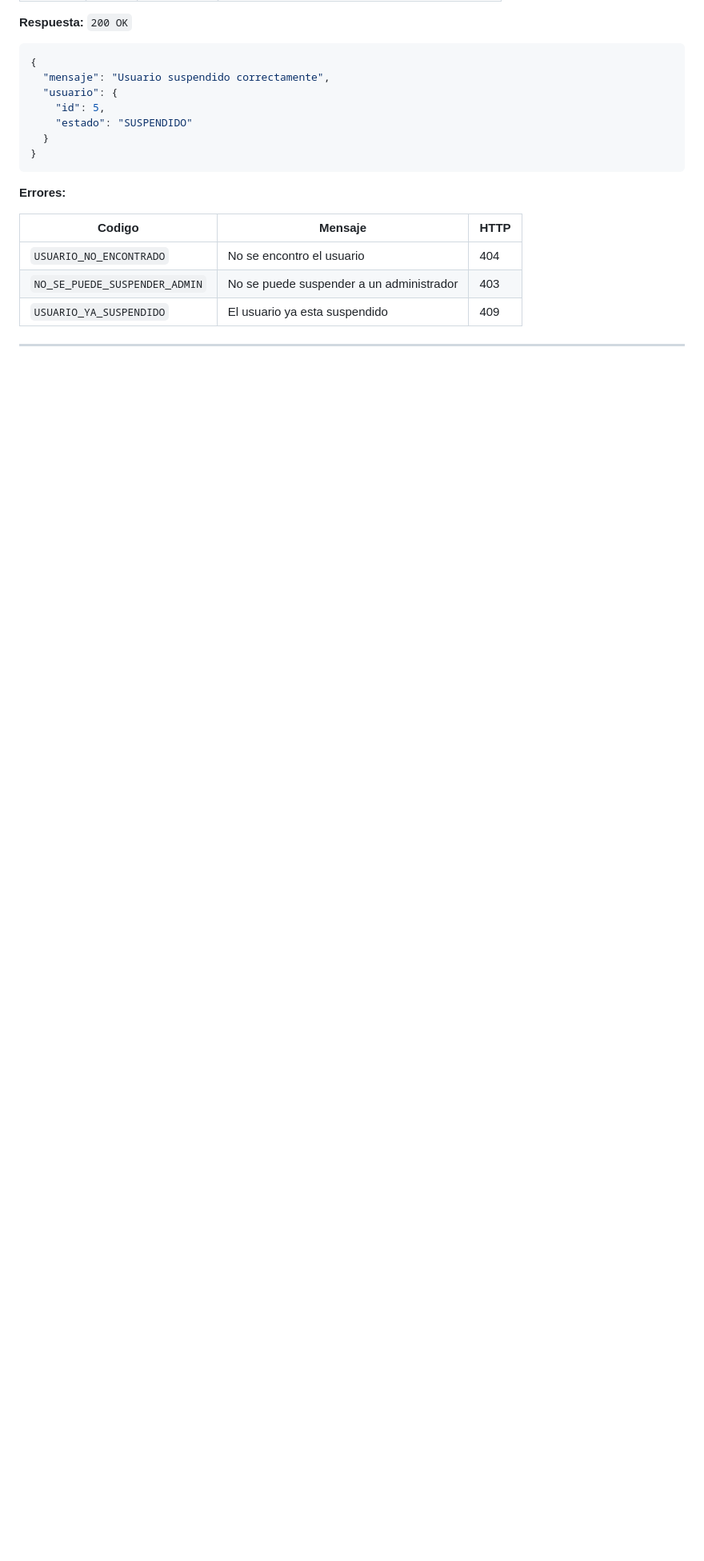
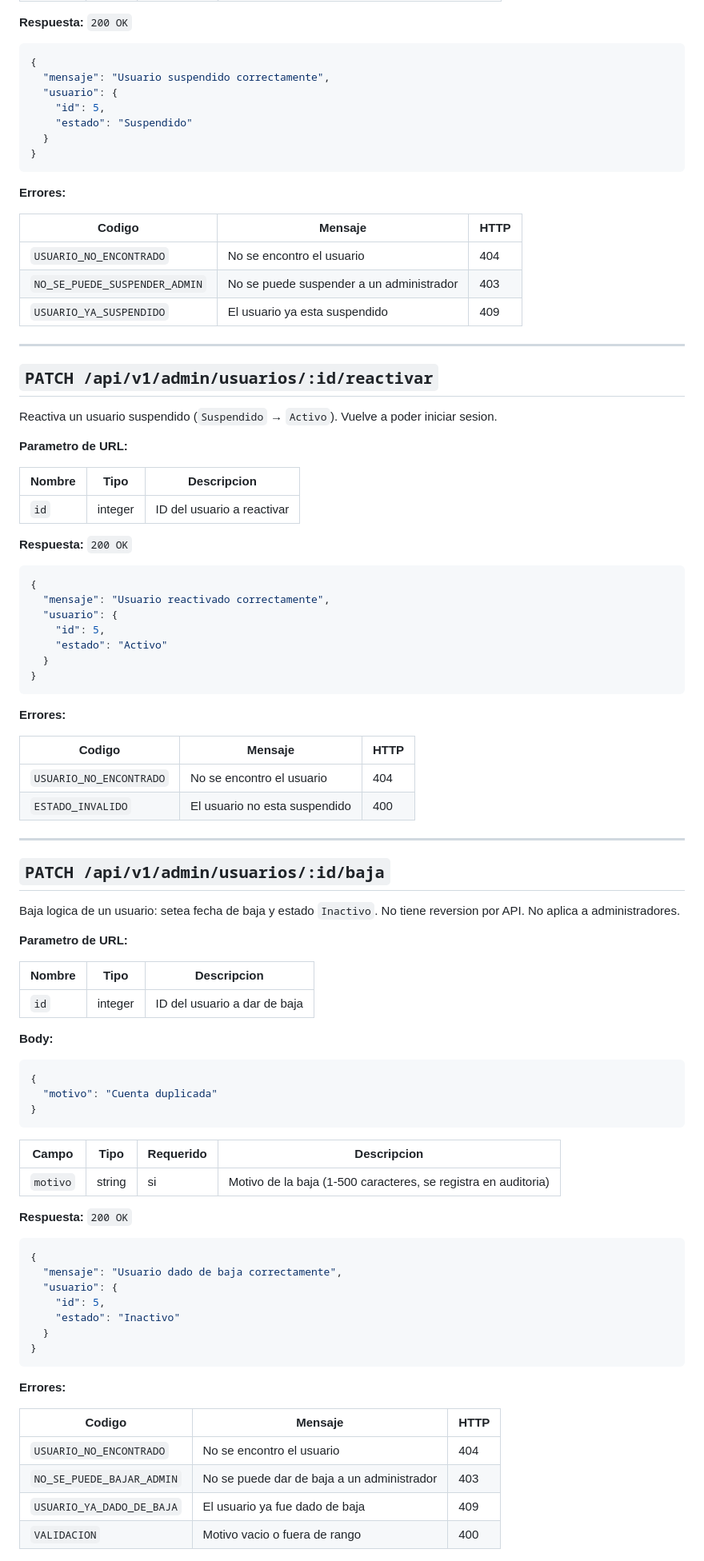
Before and after one commit to ncorrea-13/Pethood-frontend, a Markdown page: apps/web-admin/API.ADMIN.md, the part around one of its changes. Shown at 80% size. Drawn GitHub-style; blank space fills up the shorter version.

````diff
--- a/apps/web-admin/API.ADMIN.md
+++ b/apps/web-admin/API.ADMIN.md
@@ -300,7 +300,7 @@ Suspende un usuario (cambia estado a `SUSPENDIDO`). Un usuario suspendido no pue
   "mensaje": "Usuario suspendido correctamente",
   "usuario": {
     "id": 5,
-    "estado": "SUSPENDIDO"
+    "estado": "Suspendido"
   }
 }
 ```
@@ -315,3 +315,77 @@ Suspende un usuario (cambia estado a `SUSPENDIDO`). Un usuario suspendido no pue
 
 ---
 
+## `PATCH /api/v1/admin/usuarios/:id/reactivar`
+
+Reactiva un usuario suspendido (`Suspendido` → `Activo`). Vuelve a poder iniciar sesion.
+
+**Parametro de URL:**
+
+| Nombre | Tipo | Descripcion |
+|---|---|---|
+| `id` | integer | ID del usuario a reactivar |
+
+**Respuesta:** `200 OK`
+
+```json
+{
+  "mensaje": "Usuario reactivado correctamente",
+  "usuario": {
+    "id": 5,
+    "estado": "Activo"
+  }
+}
+```
+
+**Errores:**
+
+| Codigo | Mensaje | HTTP |
+|---|---|---|
+| `USUARIO_NO_ENCONTRADO` | No se encontro el usuario | 404 |
+| `ESTADO_INVALIDO` | El usuario no esta suspendido | 400 |
+
+---
+
+## `PATCH /api/v1/admin/usuarios/:id/baja`
+
+Baja logica de un usuario: setea fecha de baja y estado `Inactivo`. No tiene reversion por API. No aplica a administradores.
+
+**Parametro de URL:**
+
+| Nombre | Tipo | Descripcion |
+|---|---|---|
+| `id` | integer | ID del usuario a dar de baja |
+
+**Body:**
+
+```json
+{
+  "motivo": "Cuenta duplicada"
+}
+```
+
+| Campo | Tipo | Requerido | Descripcion |
+|---|---|---|---|
+| `motivo` | string | si | Motivo de la baja (1-500 caracteres, se registra en auditoria) |
+
+**Respuesta:** `200 OK`
+
+```json
+{
+  "mensaje": "Usuario dado de baja correctamente",
+  "usuario": {
+    "id": 5,
+    "estado": "Inactivo"
+  }
+}
+```
+
+**Errores:**
+
+| Codigo | Mensaje | HTTP |
+|---|---|---|
+| `USUARIO_NO_ENCONTRADO` | No se encontro el usuario | 404 |
+| `NO_SE_PUEDE_BAJAR_ADMIN` | No se puede dar de baja a un administrador | 403 |
+| `USUARIO_YA_DADO_DE_BAJA` | El usuario ya fue dado de baja | 409 |
+| `VALIDACION` | Motivo vacio o fuera de rango | 400 |
+
````
Also changed, not shown: other parts of apps/web-admin/API.ADMIN.md (+199 -18 lines).
